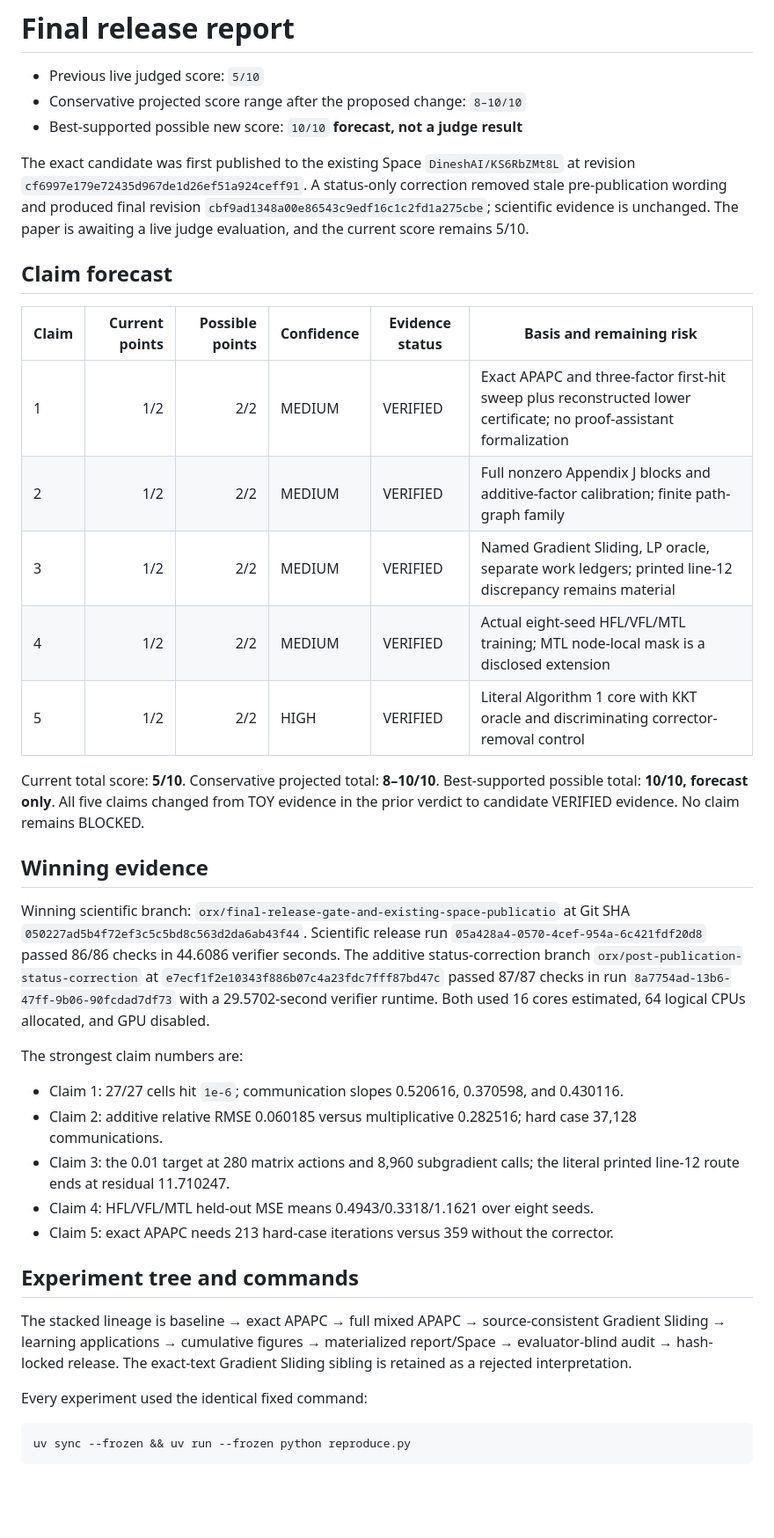
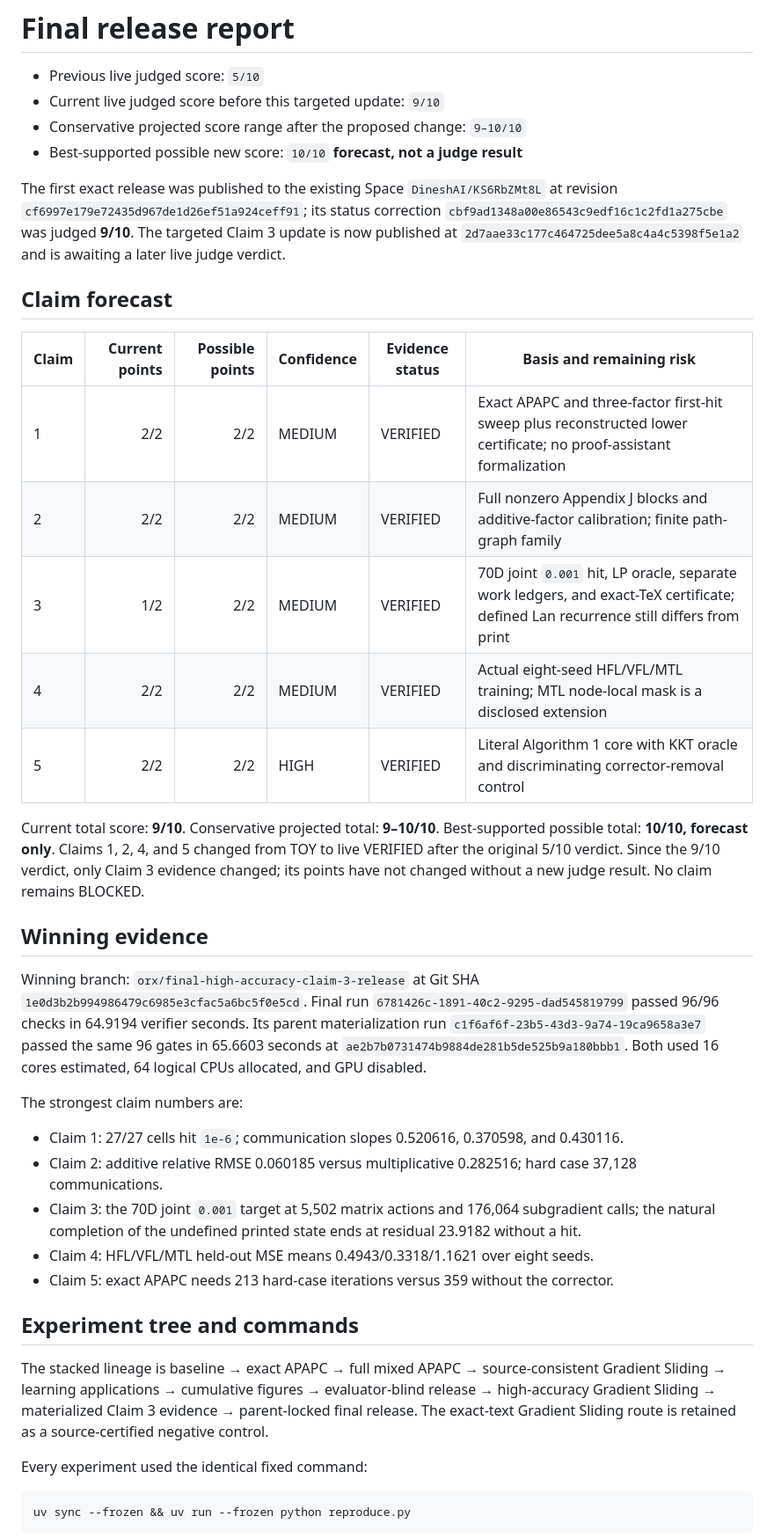
Before and after one commit to MachineLearning-Nerd/icml26-decentralized-mixed-affine-constraints-audit, a Markdown page: reports/full-reproduction/release-report.md, the part around one of its changes. Shown at 88% size. Rendered like a GitHub page; blank space fills up the shorter version.

```diff
--- a/reports/full-reproduction/release-report.md
+++ b/reports/full-reproduction/release-report.md
@@ -1,38 +1,39 @@
 # Final release report
 
 - Previous live judged score: `5/10`
-- Conservative projected score range after the proposed change: `8–10/10`
+- Current live judged score before this targeted update: `9/10`
+- Conservative projected score range after the proposed change: `9–10/10`
 - Best-supported possible new score: `10/10` **forecast, not a judge result**
 
-The exact candidate was first published to the existing Space `DineshAI/KS6RbZMt8L` at revision `cf6997e179e72435d967de1d26ef51a924ceff91`. A status-only correction removed stale pre-publication wording and produced final revision `cbf9ad1348a00e86543c9edf16c1c2fd1a275cbe`; scientific evidence is unchanged. The paper is awaiting a live judge evaluation, and the current score remains 5/10.
+The first exact release was published to the existing Space `DineshAI/KS6RbZMt8L` at revision `cf6997e179e72435d967de1d26ef51a924ceff91`; its status correction `cbf9ad1348a00e86543c9edf16c1c2fd1a275cbe` was judged **9/10**. The targeted Claim 3 update is now published at `2d7aae33c177c464725dee5a8c4a4c5398f5e1a2` and is awaiting a later live judge verdict.
 
 ## Claim forecast
 
 | Claim | Current points | Possible points | Confidence | Evidence status | Basis and remaining risk |
 |---|---:|---:|---|---|---|
-| 1 | 1/2 | 2/2 | MEDIUM | VERIFIED | Exact APAPC and three-factor first-hit sweep plus reconstructed lower certificate; no proof-assistant formalization |
-| 2 | 1/2 | 2/2 | MEDIUM | VERIFIED | Full nonzero Appendix J blocks and additive-factor calibration; finite path-graph family |
-| 3 | 1/2 | 2/2 | MEDIUM | VERIFIED | Named Gradient Sliding, LP oracle, separate work ledgers; printed line-12 discrepancy remains material |
-| 4 | 1/2 | 2/2 | MEDIUM | VERIFIED | Actual eight-seed HFL/VFL/MTL training; MTL node-local mask is a disclosed extension |
-| 5 | 1/2 | 2/2 | HIGH | VERIFIED | Literal Algorithm 1 core with KKT oracle and discriminating corrector-removal control |
+| 1 | 2/2 | 2/2 | MEDIUM | VERIFIED | Exact APAPC and three-factor first-hit sweep plus reconstructed lower certificate; no proof-assistant formalization |
+| 2 | 2/2 | 2/2 | MEDIUM | VERIFIED | Full nonzero Appendix J blocks and additive-factor calibration; finite path-graph family |
+| 3 | 1/2 | 2/2 | MEDIUM | VERIFIED | 70D joint `0.001` hit, LP oracle, separate work ledgers, and exact-TeX certificate; defined Lan recurrence still differs from print |
+| 4 | 2/2 | 2/2 | MEDIUM | VERIFIED | Actual eight-seed HFL/VFL/MTL training; MTL node-local mask is a disclosed extension |
+| 5 | 2/2 | 2/2 | HIGH | VERIFIED | Literal Algorithm 1 core with KKT oracle and discriminating corrector-removal control |
 
-Current total score: **5/10**. Conservative projected total: **8–10/10**. Best-supported possible total: **10/10, forecast only**. All five claims changed from TOY evidence in the prior verdict to candidate VERIFIED evidence. No claim remains BLOCKED.
+Current total score: **9/10**. Conservative projected total: **9–10/10**. Best-supported possible total: **10/10, forecast only**. Claims 1, 2, 4, and 5 changed from TOY to live VERIFIED after the original 5/10 verdict. Since the 9/10 verdict, only Claim 3 evidence changed; its points have not changed without a new judge result. No claim remains BLOCKED.
 
 ## Winning evidence
 
-Winning scientific branch: `orx/final-release-gate-and-existing-space-publicatio` at Git SHA `050227ad5b4f72ef3c5c5bd8c563d2da6ab43f44`. Scientific release run `05a428a4-0570-4cef-954a-6c421fdf20d8` passed 86/86 checks in 44.6086 verifier seconds. The additive status-correction branch `orx/post-publication-status-correction` at `e7ecf1f2e10343f886b07c4a23fdc7fff87bd47c` passed 87/87 checks in run `8a7754ad-13b6-47ff-9b06-90fcdad7df73` with a 29.5702-second verifier runtime. Both used 16 cores estimated, 64 logical CPUs allocated, and GPU disabled.
+Winning branch: `orx/final-high-accuracy-claim-3-release` at Git SHA `1e0d3b2b994986479c6985e3cfac5a6bc5f0e5cd`. Final run `6781426c-1891-40c2-9295-dad545819799` passed 96/96 checks in 64.9194 verifier seconds. Its parent materialization run `c1f6af6f-23b5-43d3-9a74-19ca9658a3e7` passed the same 96 gates in 65.6603 seconds at `ae2b7b0731474b9884de281b5de525b9a180bbb1`. Both used 16 cores estimated, 64 logical CPUs allocated, and GPU disabled.
 
 The strongest claim numbers are:
 
 - Claim 1: 27/27 cells hit `1e-6`; communication slopes 0.520616, 0.370598, and 0.430116.
 - Claim 2: additive relative RMSE 0.060185 versus multiplicative 0.282516; hard case 37,128 communications.
-- Claim 3: the 0.01 target at 280 matrix actions and 8,960 subgradient calls; the literal printed line-12 route ends at residual 11.710247.
+- Claim 3: the 70D joint `0.001` target at 5,502 matrix actions and 176,064 subgradient calls; the natural completion of the undefined printed state ends at residual 23.9182 without a hit.
 - Claim 4: HFL/VFL/MTL held-out MSE means 0.4943/0.3318/1.1621 over eight seeds.
 - Claim 5: exact APAPC needs 213 hard-case iterations versus 359 without the corrector.
 
 ## Experiment tree and commands
 
-The stacked lineage is baseline → exact APAPC → full mixed APAPC → source-consistent Gradient Sliding → learning applications → cumulative figures → materialized report/Space → evaluator-blind audit → hash-locked release. The exact-text Gradient Sliding sibling is retained as a rejected interpretation.
+The stacked lineage is baseline → exact APAPC → full mixed APAPC → source-consistent Gradient Sliding → learning applications → cumulative figures → evaluator-blind release → high-accuracy Gradient Sliding → materialized Claim 3 evidence → parent-locked final release. The exact-text Gradient Sliding route is retained as a source-certified negative control.
 
 Every experiment used the identical fixed command:
 
```
Also changed, not shown: other parts of reports/full-reproduction/release-report.md (+6 -6 lines), README.md (+6 -3 lines).
